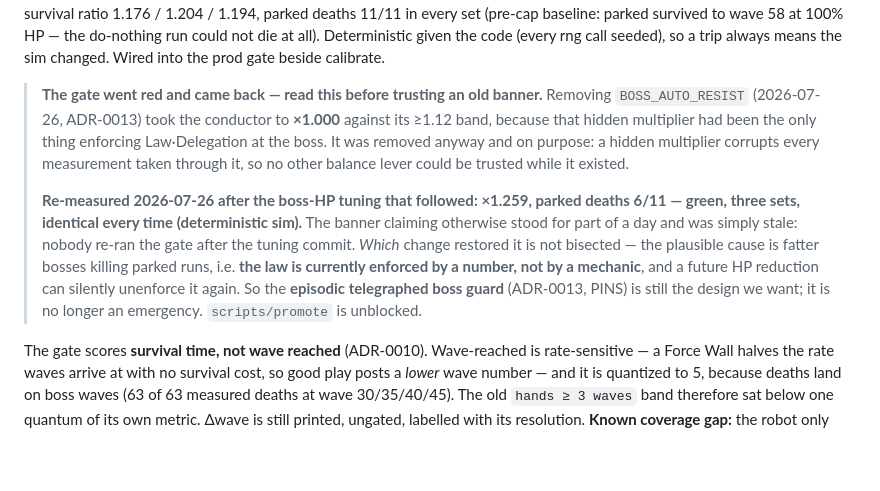
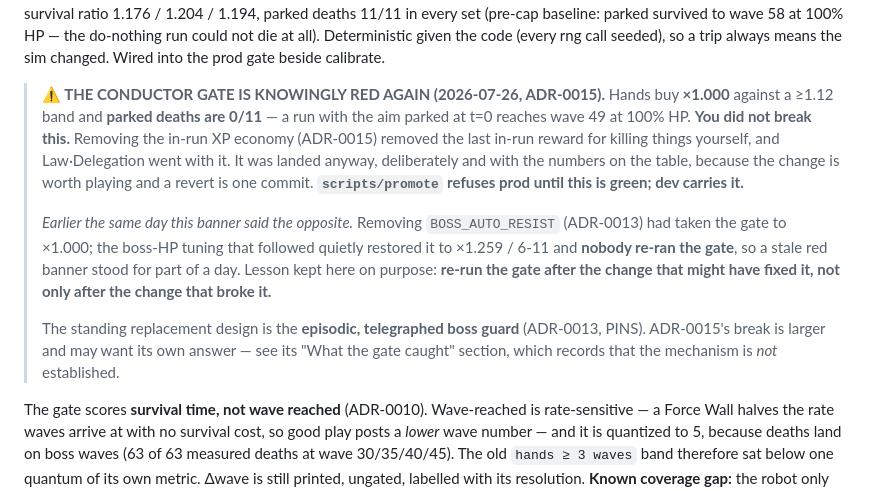
Before and after one commit to Scrattlebeard/point-defense, a Markdown page: README.md, the part around the change. Rendered like a GitHub page; blank space fills up the shorter version.

```diff
--- a/README.md
+++ b/README.md
@@ -98,22 +98,23 @@ HP — the do-nothing run could not die at all). Deterministic given the code
 (every rng call seeded), so a trip always means the sim changed. Wired into the
 prod gate beside calibrate.
 
-> **The gate went red and came back — read this before trusting an old banner.**
-> Removing `BOSS_AUTO_RESIST` (2026-07-26, ADR-0013) took the conductor to **×1.000**
-> against its ≥1.12 band, because that hidden multiplier had been the only thing
-> enforcing Law·Delegation at the boss. It was removed anyway and on purpose: a hidden
-> multiplier corrupts every measurement taken through it, so no other balance lever
-> could be trusted while it existed.
+> **⚠ THE CONDUCTOR GATE IS KNOWINGLY RED AGAIN (2026-07-26, ADR-0015).** Hands buy
+> **×1.000** against a ≥1.12 band and **parked deaths are 0/11** — a run with the aim
+> parked at t=0 reaches wave 49 at 100% HP. **You did not break this.** Removing the in-run
+> XP economy (ADR-0015) removed the last in-run reward for killing things yourself, and
+> Law·Delegation went with it. It was landed anyway, deliberately and with the numbers on
+> the table, because the change is worth playing and a revert is one commit.
+> **`scripts/promote` refuses prod until this is green; dev carries it.**
 >
-> **Re-measured 2026-07-26 after the boss-HP tuning that followed: ×1.259, parked
-> deaths 6/11 — green, three sets, identical every time (deterministic sim).** The
-> banner claiming otherwise stood for part of a day and was simply stale: nobody
-> re-ran the gate after the tuning commit. *Which* change restored it is not bisected
-> — the plausible cause is fatter bosses killing parked runs, i.e. **the law is
-> currently enforced by a number, not by a mechanic**, and a future HP reduction can
-> silently unenforce it again. So the **episodic telegraphed boss guard** (ADR-0013,
-> PINS) is still the design we want; it is no longer an emergency. `scripts/promote`
-> is unblocked.
+> *Earlier the same day this banner said the opposite.* Removing `BOSS_AUTO_RESIST`
+> (ADR-0013) had taken the gate to ×1.000; the boss-HP tuning that followed quietly
+> restored it to ×1.259 / 6-11 and **nobody re-ran the gate**, so a stale red banner stood
+> for part of a day. Lesson kept here on purpose: **re-run the gate after the change that
+> might have fixed it, not only after the change that broke it.**
+>
+> The standing replacement design is the **episodic, telegraphed boss guard** (ADR-0013,
+> PINS). ADR-0015's break is larger and may want its own answer — see its "What the gate
+> caught" section, which records that the mechanism is *not* established.
 
 The gate scores **survival time, not wave reached** (ADR-0010). Wave-reached is
 rate-sensitive — a Force Wall halves the rate waves arrive at with no survival
```
Also changed, not shown: PINS.md (+18 -1 lines), adr/0015-levels-come-from-waves-not-kills.md (+7 -5 lines).
